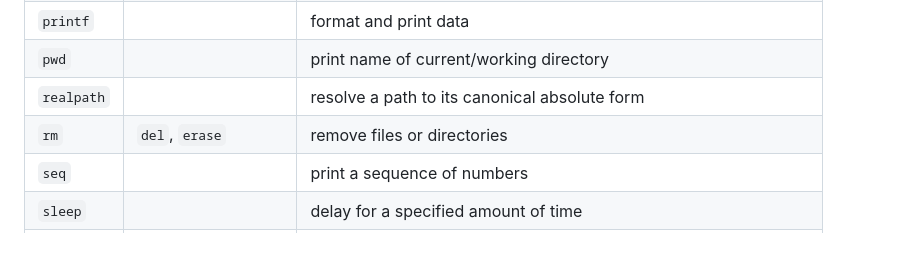
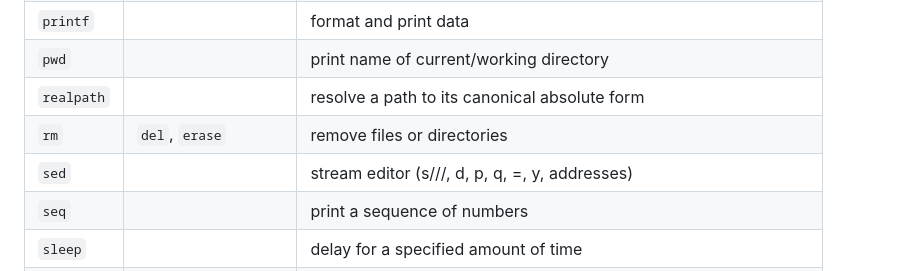
Before and after one commit to Real-Fruit-Snacks/mainsail, a Markdown page: README.md, the part around the change. Drawn GitHub-style; blank space fills up the shorter version.

Commit message:
README: add sed to applet table

```diff
--- a/README.md
+++ b/README.md
@@ -82,6 +82,7 @@ ls -la   # runs the ls applet
 | `pwd`   |                    | print name of current/working directory |
 | `realpath` |                | resolve a path to its canonical absolute form |
 | `rm`    | `del`, `erase`     | remove files or directories |
+| `sed`   |                    | stream editor (s///, d, p, q, =, y, addresses) |
 | `seq`   |                    | print a sequence of numbers |
 | `sleep` |                    | delay for a specified amount of time |
 | `sort`  |                    | sort lines of text files |
```
